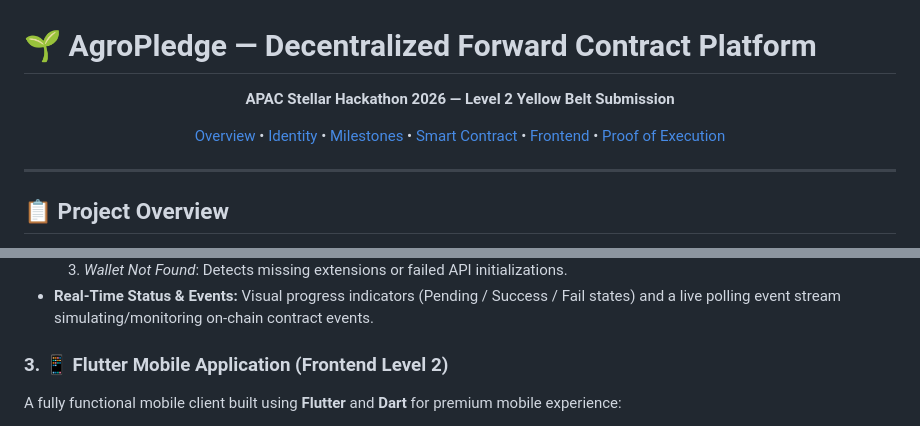
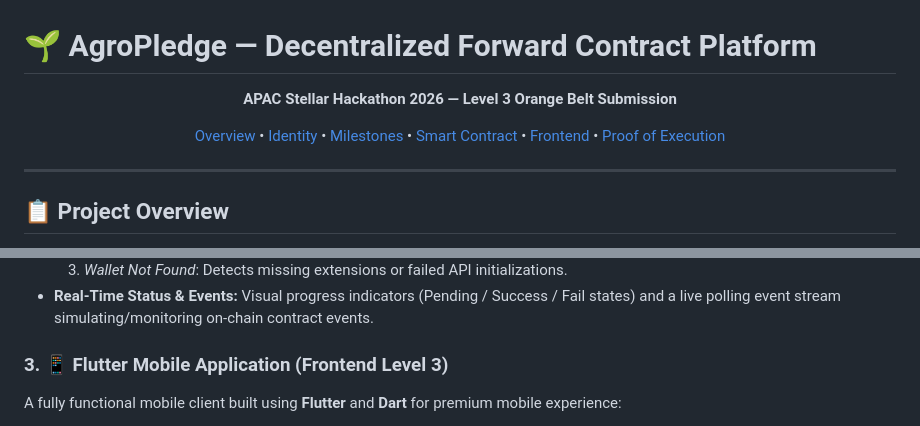
Before and after one commit to Umeem26/agro-pledge, a Markdown page: README.md, 2 parts joined by grey strips. Drawn GitHub-style.

```diff
--- a/README.md
+++ b/README.md
@@ -1,7 +1,7 @@
 # 🌱 AgroPledge — Decentralized Forward Contract Platform
 
 <p align="center">
-  <strong>APAC Stellar Hackathon 2026 — Level 2 Yellow Belt Submission</strong>
+  <strong>APAC Stellar Hackathon 2026 — Level 3 Orange Belt Submission</strong>
 </p>
 
 <p align="center">
@@ -53,7 +53,7 @@ The client interface interacts directly with the Stellar Testnet and features:
     3.  *Wallet Not Found*: Detects missing extensions or failed API initializations.
 *   **Real-Time Status & Events:** Visual progress indicators (Pending / Success / Fail states) and a live polling event stream simulating/monitoring on-chain contract events.
 
-### 3. 📱 Flutter Mobile Application (Frontend Level 2)
+### 3. 📱 Flutter Mobile Application (Frontend Level 3)
 A fully functional mobile client built using **Flutter** and **Dart** for premium mobile experience:
 *   **Stellar Flutter SDK**: Integrated `stellar_flutter_sdk` to perform Soroban RPC simulations, read contract status (`get_status`), sign transactions locally via keypairs, and send requests.
 *   **Onboarding & Credential Console**: Offers dynamic selection between Investor and Farmer portals, containing an integrated testnet wallet generator and Friendbot funder utility.
```
Also changed, not shown: other parts of README.md (+15 -3 lines), screenshots/ss_cicd_pipeline.png (added), screenshots/ss_test_output.png (added).
